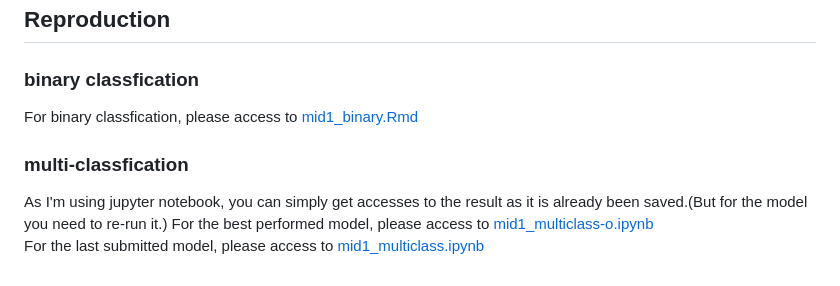
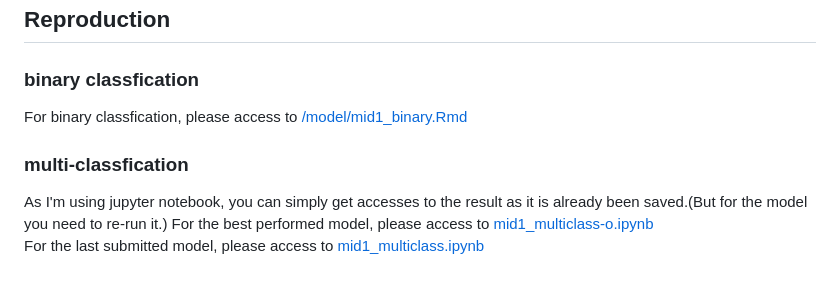
Before and after one commit to yifdai/Biostat-626-mid1, a Markdown page: README.md, the part around the change printed below. GitHub-like rendering.

```diff
--- a/README.md
+++ b/README.md
@@ -35,6 +35,6 @@ For multi-class task, require Python version: 3.10.9, the package requirments ar
 ## Reproduction
 
 ### binary classfication
-For binary classfication, please access to [mid1_binary.Rmd](mid1_binary.Rmd)
+For binary classfication, please access to [/model/mid1_binary.Rmd](mid1_binary.Rmd)
 ### multi-classfication
 As I'm using jupyter notebook, you can simply get accesses to the result as it is already been saved.(But for the model you need to re-run it.)
```
Also changed, not shown: other parts of README.md (+2 -2 lines).
